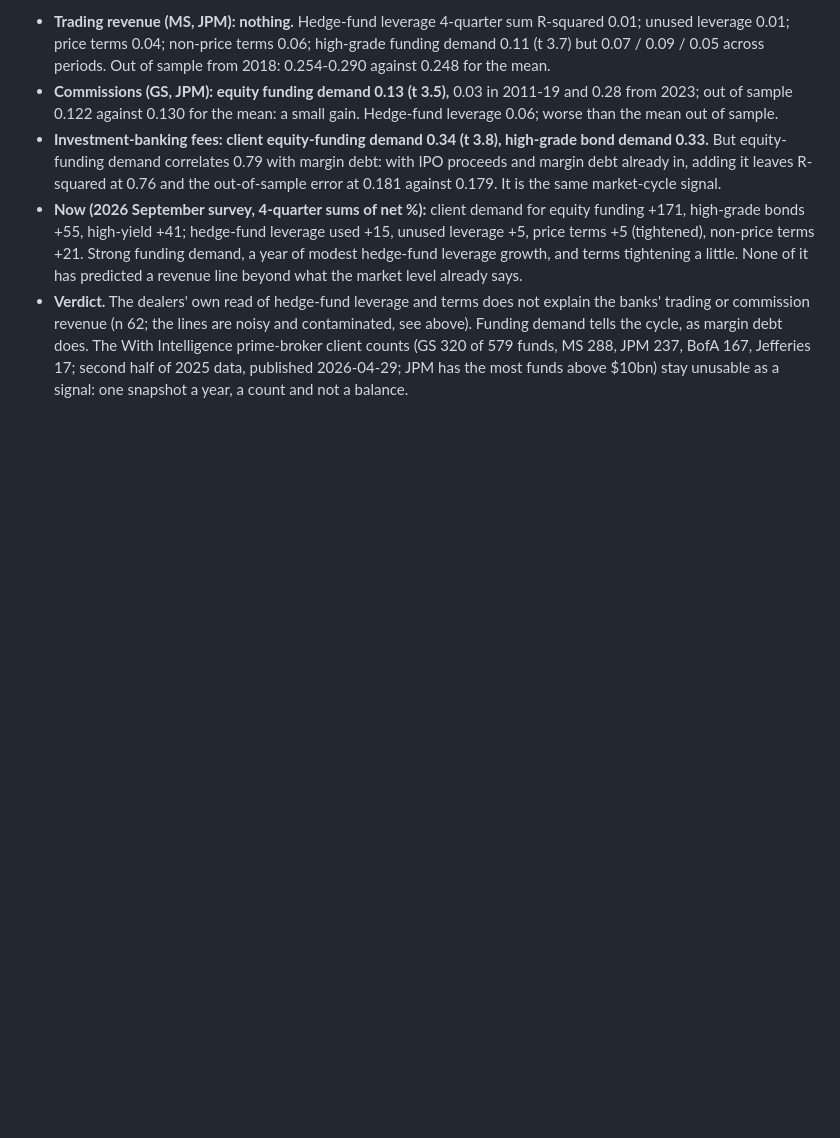
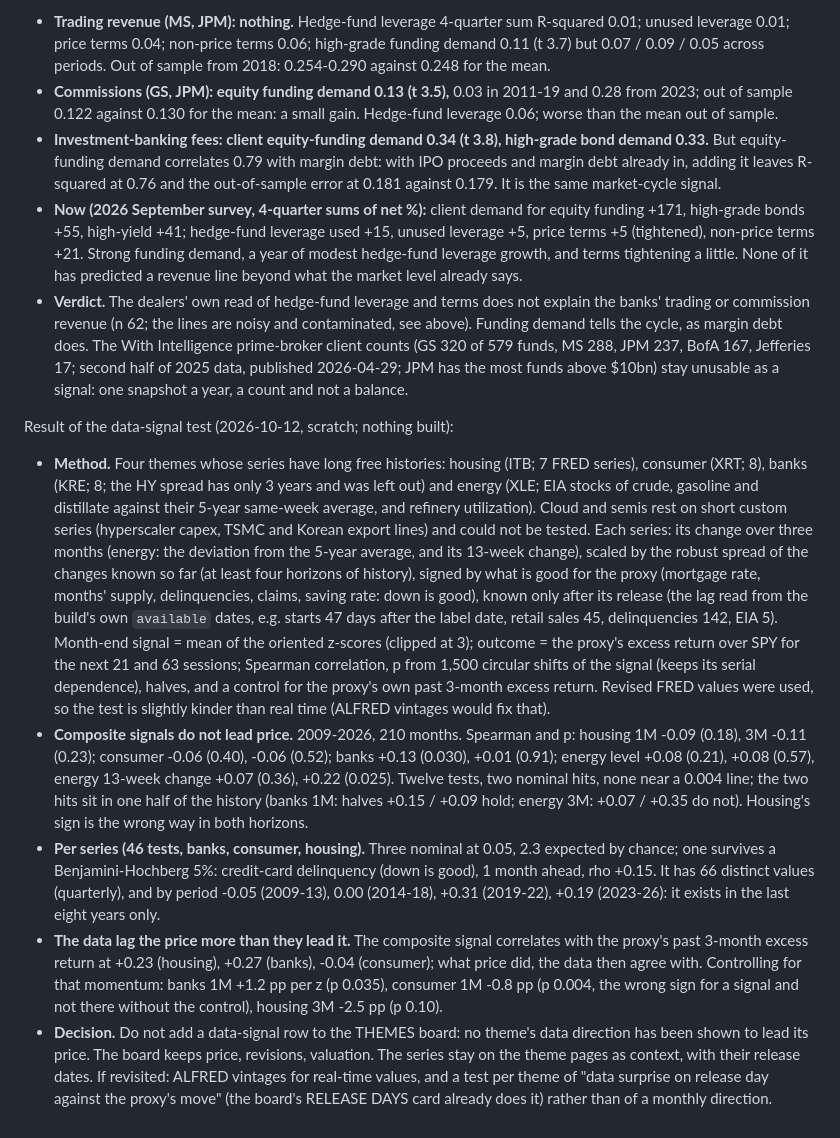
Before and after one commit to Henrywzh/market-recap, a Markdown page: docs/todo.md, the part around one of its changes. Drawn GitHub-style; blank space fills up the shorter version.

Commit message:
docs(todo): THEMES data signals do not lead price; real-time news dropped
Co-Authored-By: Claude Sonnet 5.5 <noreply@anthropic.com>

```diff
--- a/docs/todo.md
+++ b/docs/todo.md
@@ -566,3 +529,49 @@ of the last four.
   JPM 237, BofA 167, Jefferies 17; second half of 2025 data, published
   2026-04-29; JPM has the most funds above $10bn) stay unusable as a signal: one
   snapshot a year, a count and not a balance.
+
+Result of the data-signal test (2026-10-12, scratch; nothing built):
+
+- **Method.** Four themes whose series have long free histories: housing (ITB;
+  7 FRED series), consumer (XRT; 8), banks (KRE; 8; the HY spread has only 3
+  years and was left out) and energy (XLE; EIA stocks of crude, gasoline and
+  distillate against their 5-year same-week average, and refinery utilization).
+  Cloud and semis rest on short custom series (hyperscaler capex, TSMC and Korean
+  export lines) and could not be tested. Each series: its change over three
+  months (energy: the deviation from the 5-year average, and its 13-week change),
+  scaled by the robust spread of the changes known so far (at least four
+  horizons of history), signed by what is good for the proxy (mortgage rate,
+  months' supply, delinquencies, claims, saving rate: down is good), known only
+  after its release (the lag read from the build's own `available` dates, e.g.
+  starts 47 days after the label date, retail sales 45, delinquencies 142, EIA 5).
+  Month-end signal = mean of the oriented z-scores (clipped at 3); outcome = the
+  proxy's excess return over SPY for the next 21 and 63 sessions; Spearman
+  correlation, p from 1,500 circular shifts of the signal (keeps its serial
+  dependence), halves, and a control for the proxy's own past 3-month excess
+  return. Revised FRED values were used, so the test is slightly kinder than
+  real time (ALFRED vintages would fix that).
+- **Composite signals do not lead price.** 2009-2026, 210 months. Spearman and p:
+  housing 1M -0.09 (0.18), 3M -0.11 (0.23); consumer -0.06 (0.40), -0.06 (0.52);
+  banks +0.13 (0.030), +0.01 (0.91); energy level +0.08 (0.21), +0.08 (0.57),
+  energy 13-week change +0.07 (0.36), +0.22 (0.025). Twelve tests, two nominal
+  hits, none near a 0.004 line; the two hits sit in one half of the history
+  (banks 1M: halves +0.15 / +0.09 hold; energy 3M: +0.07 / +0.35 do not).
+  Housing's sign is the wrong way in both horizons.
+- **Per series (46 tests, banks, consumer, housing).** Three nominal at 0.05,
+  2.3 expected by chance; one survives a Benjamini-Hochberg 5%: credit-card
+  delinquency (down is good), 1 month ahead, rho +0.15. It has 66 distinct
+  values (quarterly), and by period -0.05 (2009-13), 0.00 (2014-18), +0.31
+  (2019-22), +0.19 (2023-26): it exists in the last eight years only.
+- **The data lag the price more than they lead it.** The composite signal
+  correlates with the proxy's past 3-month excess return at +0.23 (housing),
+  +0.27 (banks), -0.04 (consumer); what price did, the data then agree with.
+  Controlling for that momentum: banks 1M +1.2 pp per z (p 0.035), consumer 1M
+  -0.8 pp (p 0.004, the wrong sign for a signal and not there without the
+  control), housing 3M -2.5 pp (p 0.10).
+- **Decision.** Do not add a data-signal row to the THEMES board: no theme's
+  data direction has been shown to lead its price. The board keeps price,
+  revisions, valuation. The series stay on the theme pages as context, with
+  their release dates. If revisited: ALFRED vintages for real-time values, and
+  a test per theme of "data surprise on release day against the proxy's move"
+  (the board's RELEASE DAYS card already does it) rather than of a monthly
+  direction.
```
Also changed, not shown: other parts of docs/todo.md (+2 -39 lines), docs/information_architecture.md (+1 -1 lines).
